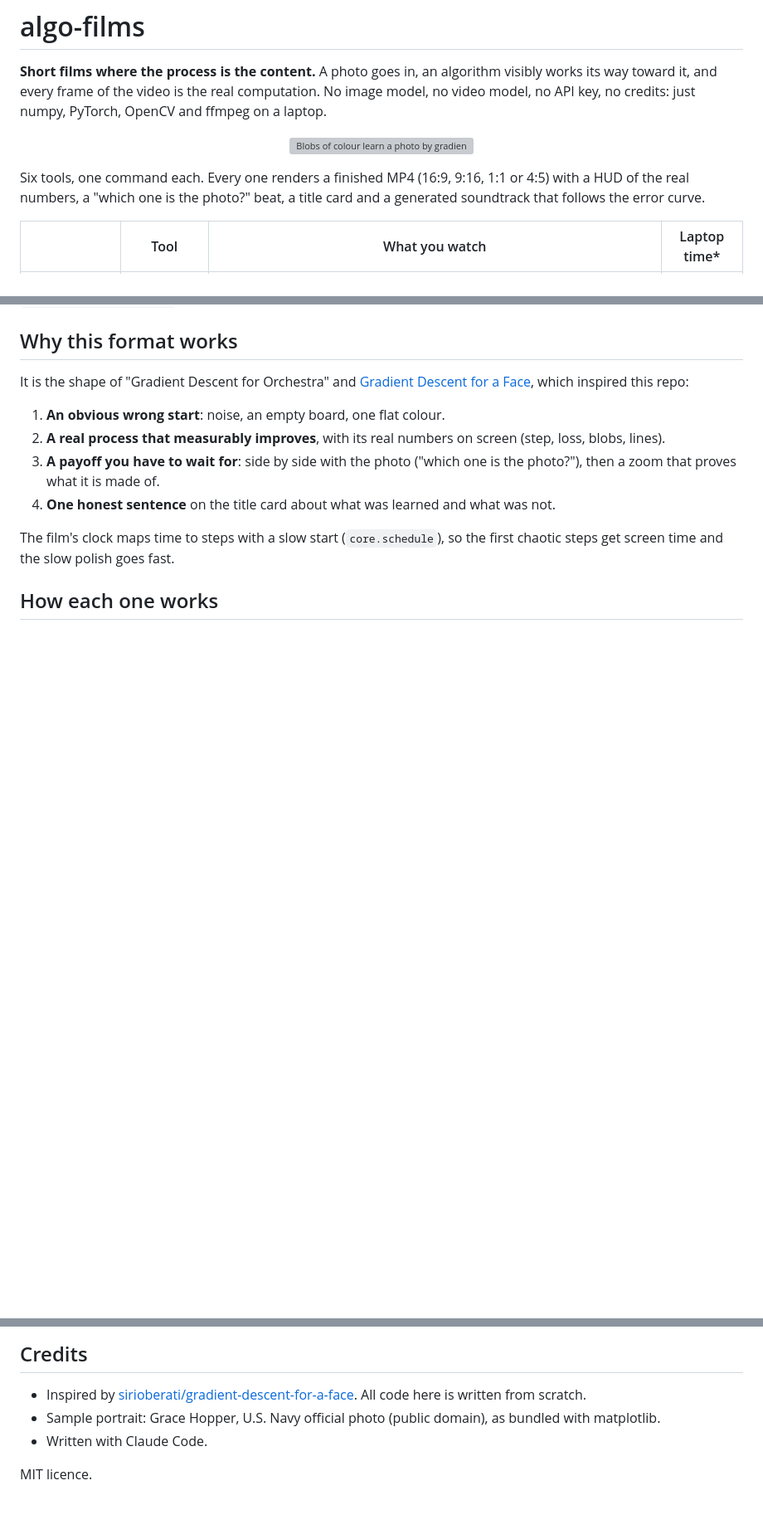
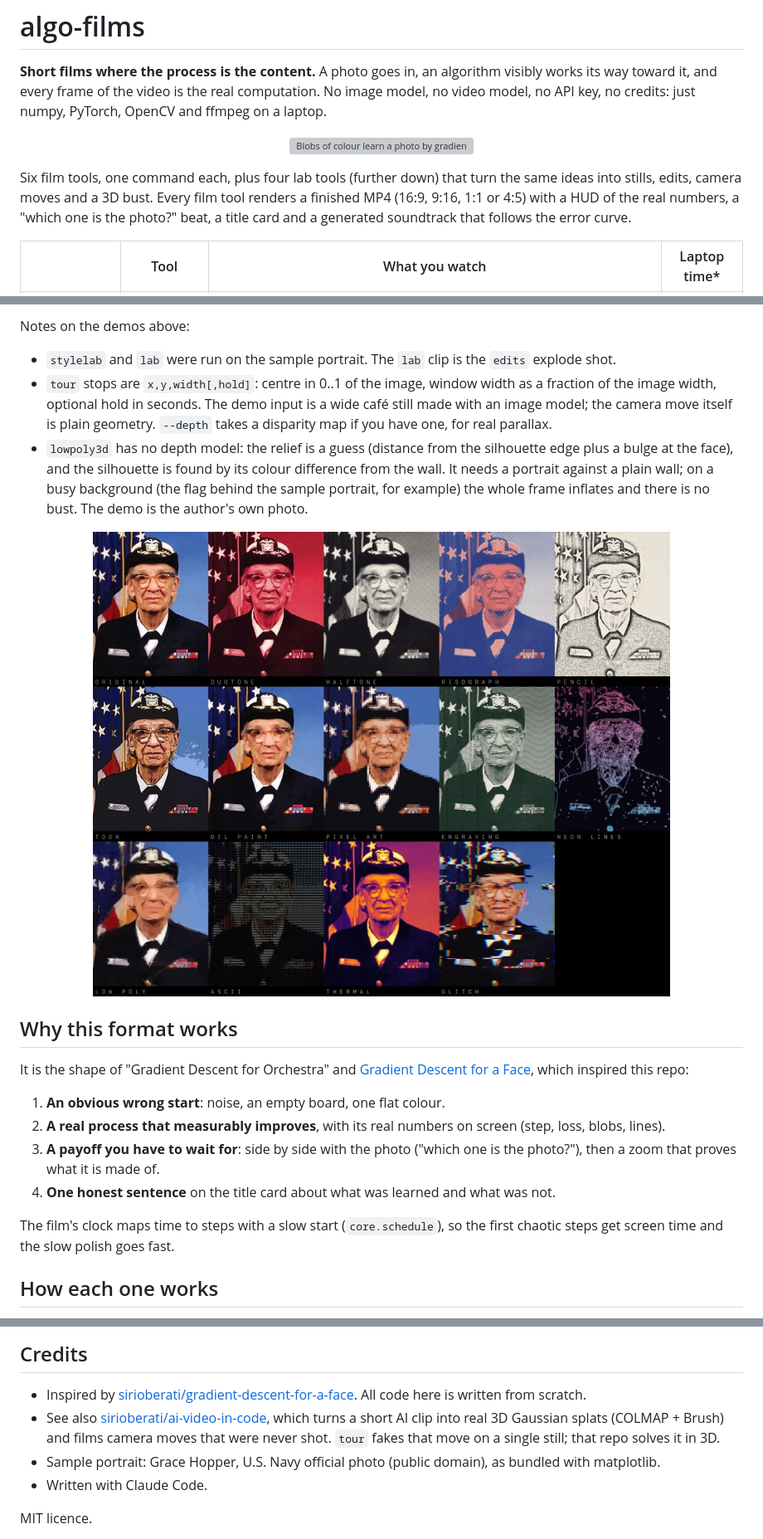
Before and after one commit to FBeraZulaloglu/algo-films, a Markdown page: README.md, 3 parts joined by grey strips. Shown at 83% size. Rendered like a GitHub page; pictures changed too: docs/media/stylelab-sheet.jpg (added); blank space fills up the shorter version; grey boxes are pictures that could not be loaded.

Commit message:
README: document the four lab tools (stylelab, lab, tour, lowpoly3d) with demo GIFs
Co-Authored-By: Claude Opus 5.5 <noreply@anthropic.com>

```diff
--- a/README.md
+++ b/README.md
@@ -6,7 +6,7 @@
   <img src="docs/media/splat.gif" width="560" alt="Blobs of colour learn a photo by gradient descent">
 </p>
 
-Six tools, one command each. Every one renders a finished MP4 (16:9, 9:16, 1:1 or 4:5) with a HUD of the real numbers, a "which one is the photo?" beat, a title card and a generated soundtrack that follows the error curve.
+Six film tools, one command each, plus four lab tools (further down) that turn the same ideas into stills, edits, camera moves and a 3D bust. Every film tool renders a finished MP4 (16:9, 9:16, 1:1 or 4:5) with a HUD of the real numbers, a "which one is the photo?" beat, a title card and a generated soundtrack that follows the error curve.
 
 | | Tool | What you watch | Laptop time* |
 |---|---|---|---|
@@ -40,3 +60,12 @@ Common options: `--format 16:9|9:16|1:1|4:5`, `--seconds 20`, `--fps 30`, `--acc
+Notes on the demos above:
+
+- `stylelab` and `lab` were run on the sample portrait. The `lab` clip is the `edits` explode shot.
+- `tour` stops are `x,y,width[,hold]`: centre in 0..1 of the image, window width as a fraction of the image width, optional hold in seconds. The demo input is a wide café still made with an image model; the camera move itself is plain geometry. `--depth` takes a disparity map if you have one, for real parallax.
+- `lowpoly3d` has no depth model: the relief is a guess (distance from the silhouette edge plus a bulge at the face), and the silhouette is found by its colour difference from the wall. It needs a portrait against a plain wall; on a busy background (the flag behind the sample portrait, for example) the whole frame inflates and there is no bust. The demo is the author's own photo.
+
+<p align="center">
+  <img src="docs/media/stylelab-sheet.jpg" width="720" alt="The sample portrait in 13 classic styles, all made with code">
+</p>
 
 ## Why this format works
 
@@ -82,6 +111,7 @@ python3 -m pytest -q        # 18 tests, ~4 min: maths checks + every tool render
 ## Credits
 
 - Inspired by [sirioberati/gradient-descent-for-a-face](https://github.com/sirioberati/gradient-descent-for-a-face). All code here is written from scratch.
+- See also [sirioberati/ai-video-in-code](https://github.com/sirioberati/ai-video-in-code), which turns a short AI clip into real 3D Gaussian splats (COLMAP + Brush) and films camera moves that were never shot. `tour` fakes that move on a single still; that repo solves it in 3D.
 - Sample portrait: Grace Hopper, U.S. Navy official photo (public domain), as bundled with matplotlib.
 - Written with Claude Code.
 
```
Also changed, not shown: other parts of README.md (+20 -0 lines), 4 other files.
